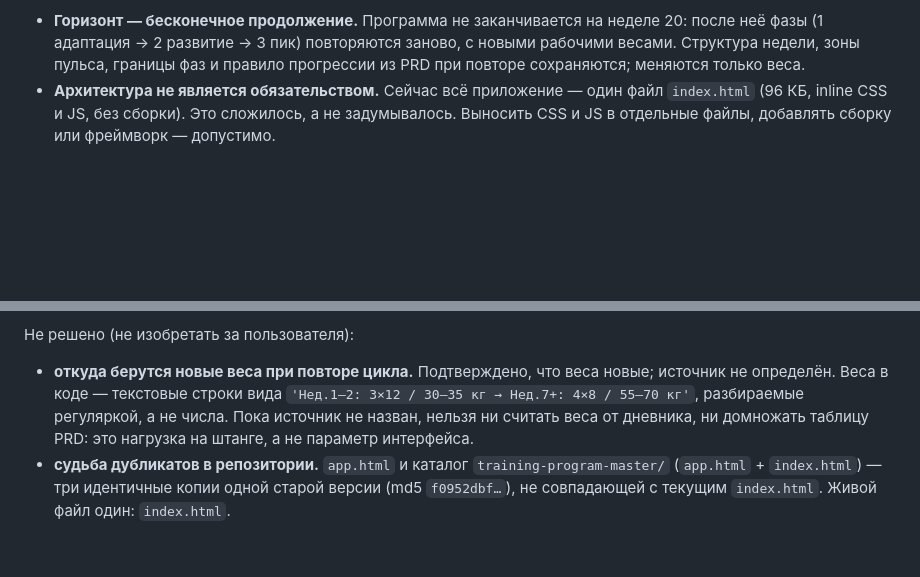
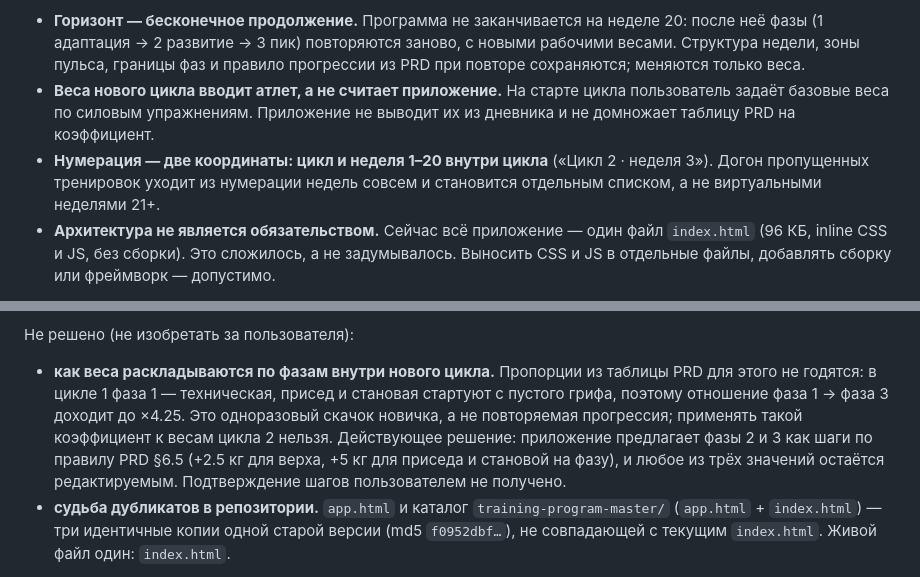
Before and after one commit to adauletov42/Training-plan, a Markdown page: PRODUCT.md, 2 parts joined by grey strips. Rendered like a GitHub page; blank space fills up the shorter version.

Commit message:
Record the weight-source and cycle-numbering decisions
Confirms that the athlete enters the new cycle's base weights (the app neither
derives them from the diary nor scales the PRD table), and that weeks are
addressed as cycle + week-in-cycle, with catch-up leaving the week namespace.

Replaces the open question about the weight source with the narrower one it
exposed: the PRD's phase ratios reach x4.25 because cycle 1's phase 1 starts
squat and deadlift from an empty bar, so they describe a novice's one-off jump,
not a repeatable progression and not a multiplier for cycle 2.

Co-Authored-By: Claude Opus 5 <noreply@anthropic.com>
Claude-Session: https://claude.ai/code/session_01HftDXpRjdqhUVQpgfRt2Qk

```diff
--- a/PRODUCT.md
+++ b/PRODUCT.md
@@ -95,6 +95,12 @@ PWA, превращающая 20-недельную тренировочную
   после неё фазы (1 адаптация → 2 развитие → 3 пик) повторяются заново, с новыми
   рабочими весами. Структура недели, зоны пульса, границы фаз и правило
   прогрессии из PRD при повторе сохраняются; меняются только веса.
+- **Веса нового цикла вводит атлет, а не считает приложение.** На старте
+  цикла пользователь задаёт базовые веса по силовым упражнениям. Приложение не
+  выводит их из дневника и не домножает таблицу PRD на коэффициент.
+- **Нумерация — две координаты: цикл и неделя 1–20 внутри цикла** («Цикл 2 ·
+  неделя 3»). Догон пропущенных тренировок уходит из нумерации недель совсем
+  и становится отдельным списком, а не виртуальными неделями 21+.
 - **Архитектура не является обязательством.** Сейчас всё приложение — один файл
   `index.html` (96 КБ, inline CSS и JS, без сборки). Это сложилось, а не
   задумывалось. Выносить CSS и JS в отдельные файлы, добавлять сборку или
@@ -122,11 +128,14 @@ PWA, превращающая 20-недельную тренировочную
   реализация повтора обязана развести два пространства номеров.
 
 Не решено (не изобретать за пользователя):
-- **откуда берутся новые веса при повторе цикла.** Подтверждено, что веса новые;
-  источник не определён. Веса в коде — текстовые строки вида
-  `'Нед.1–2: 3×12 / 30–35 кг → Нед.7+: 4×8 / 55–70 кг'`, разбираемые регуляркой,
-  а не числа. Пока источник не назван, нельзя ни считать веса от дневника, ни
-  домножать таблицу PRD: это нагрузка на штанге, а не параметр интерфейса.
+- **как веса раскладываются по фазам внутри нового цикла.** Пропорции из
+  таблицы PRD для этого не годятся: в цикле 1 фаза 1 — техническая, присед и
+  становая стартуют с пустого грифа, поэтому отношение фаза 1 → фаза 3 доходит
+  до ×4.25. Это одноразовый скачок новичка, а не повторяемая прогрессия;
+  применять такой коэффициент к весам цикла 2 нельзя. Действующее решение:
+  приложение предлагает фазы 2 и 3 как шаги по правилу PRD §6.5
+  (+2.5 кг для верха, +5 кг для приседа и становой на фазу), и любое из трёх
+  значений остаётся редактируемым. Подтверждение шагов пользователем не получено.
 - **судьба дубликатов в репозитории.** `app.html` и каталог
   `training-program-master/` (`app.html` + `index.html`) — три идентичные копии
   одной старой версии (md5 `f0952dbf…`), не совпадающей с текущим `index.html`.
```
